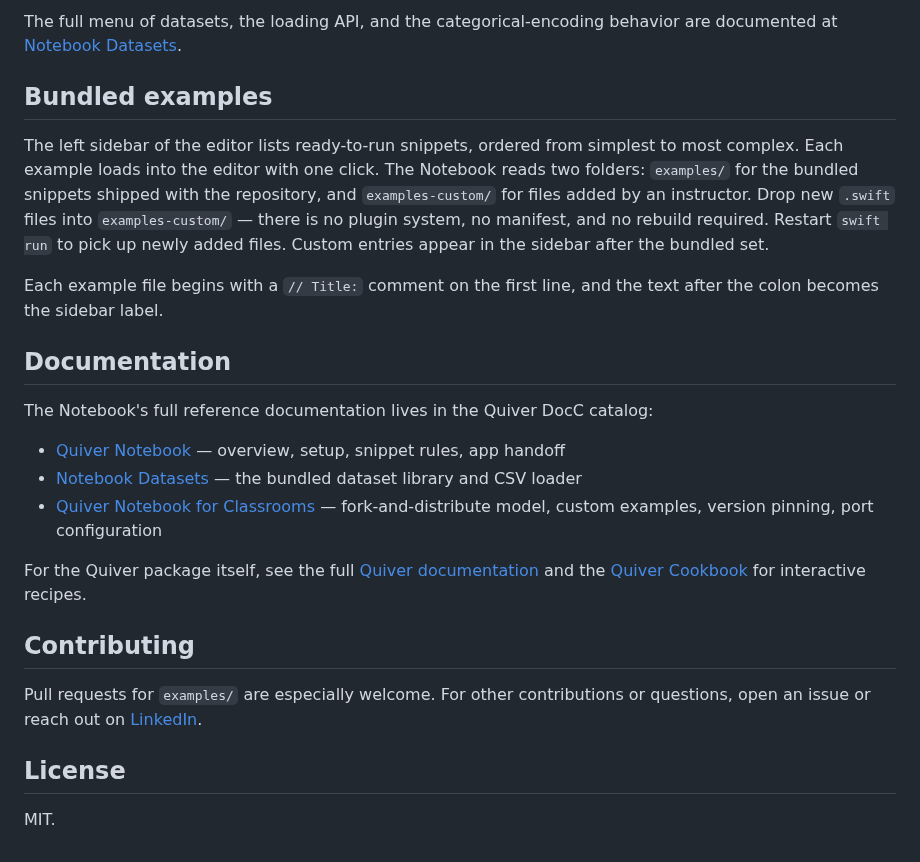
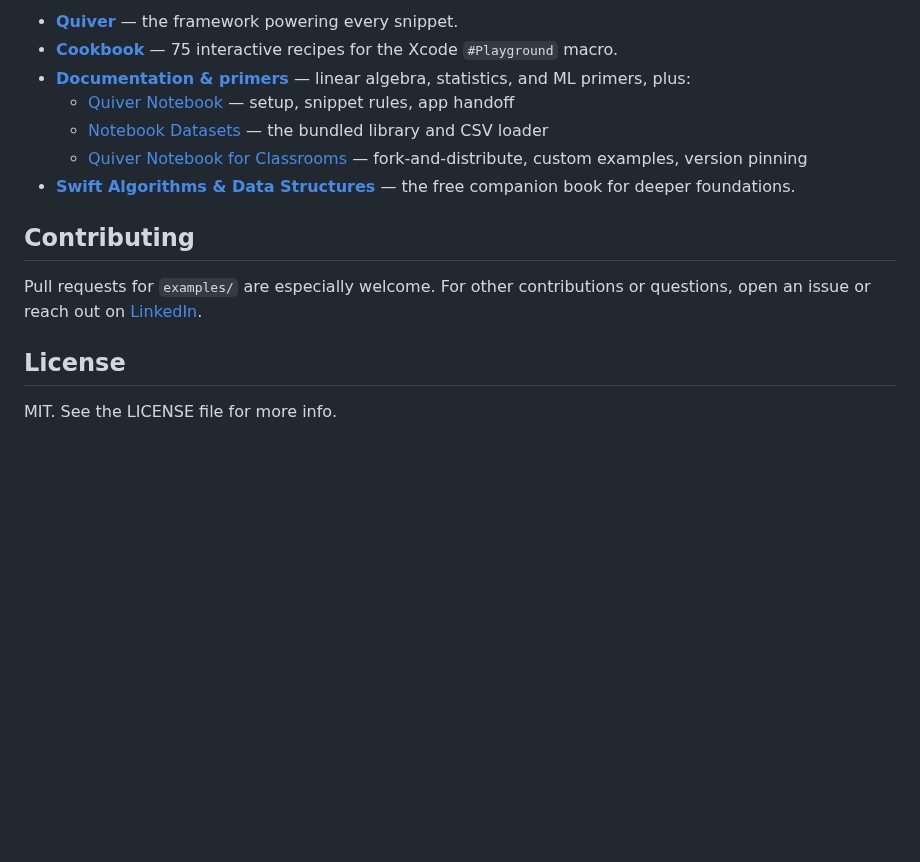
Before and after one commit to waynewbishop/quiver-notebook, a Markdown page: README.md, the part around one of its changes. GitHub-like rendering; blank space fills up the shorter version.

```diff
--- a/README.md
+++ b/README.md
@@ -117,21 +101,11 @@ The Quiver Notebook ships with a small library of teaching datasets accessible b
 
-The full menu of datasets, the loading API, and the categorical-encoding behavior are documented at [Notebook Datasets](https://waynewbishop.github.io/quiver/documentation/quiver/notebook-datasets).
-
-## Bundled examples
-
-The left sidebar of the editor lists ready-to-run snippets, ordered from simplest to most complex. Each example loads into the editor with one click. The Notebook reads two folders: `examples/` for the bundled snippets shipped with the repository, and `examples-custom/` for files added by an instructor. Drop new `.swift` files into `examples-custom/` — there is no plugin system, no manifest, and no rebuild required. Restart `swift run` to pick up newly added files. Custom entries appear in the sidebar after the bundled set.
-
-Each example file begins with a `// Title:` comment on the first line, and the text after the colon becomes the sidebar label.
-
-## Documentation
-
-The Notebook's full reference documentation lives in the Quiver DocC catalog:
-
-- [Quiver Notebook](https://waynewbishop.github.io/quiver/documentation/quiver/quiver-notebook) — overview, setup, snippet rules, app handoff
-- [Notebook Datasets](https://waynewbishop.github.io/quiver/documentation/quiver/notebook-datasets) — the bundled dataset library and CSV loader
-- [Quiver Notebook for Classrooms](https://waynewbishop.github.io/quiver/documentation/quiver/quiver-notebook-for-classrooms) — fork-and-distribute model, custom examples, version pinning, port configuration
-
-For the Quiver package itself, see the full [Quiver documentation](https://waynewbishop.github.io/quiver/documentation/quiver/) and the [Quiver Cookbook](https://github.com/waynewbishop/quiver-cookbook) for interactive recipes.
+- **[Quiver](https://github.com/waynewbishop/quiver)** — the framework powering every snippet.
+- **[Cookbook](https://github.com/waynewbishop/quiver-cookbook)** — 75 interactive recipes for the Xcode `#Playground` macro.
+- **[Documentation & primers](https://waynewbishop.github.io/quiver/documentation/quiver/)** — linear algebra, statistics, and ML primers, plus:
+  - [Quiver Notebook](https://waynewbishop.github.io/quiver/documentation/quiver/quiver-notebook) — setup, snippet rules, app handoff
+  - [Notebook Datasets](https://waynewbishop.github.io/quiver/documentation/quiver/notebook-datasets) — the bundled library and CSV loader
+  - [Quiver Notebook for Classrooms](https://waynewbishop.github.io/quiver/documentation/quiver/quiver-notebook-for-classrooms) — fork-and-distribute, custom examples, version pinning
+- **[Swift Algorithms & Data Structures](https://waynewbishop.github.io/swift-algorithms/)** — the free companion book for deeper foundations.
 
 ## Contributing
 
@@ -139,4 +113,4 @@ Pull requests for `examples/` are especially welcome. For other contributions or
 
 ## License
 
-MIT.
+MIT. See the LICENSE file for more info.
```
Also changed, not shown: other parts of README.md (+32 -48 lines), images/notebook-normalize.png (added), 14 other files.
